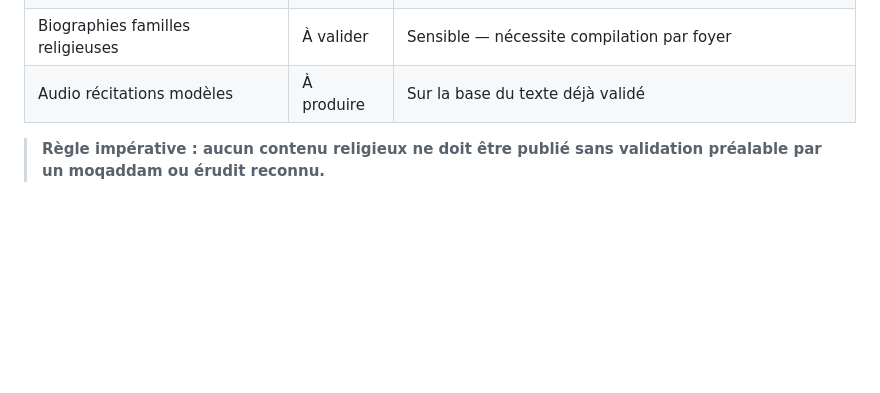
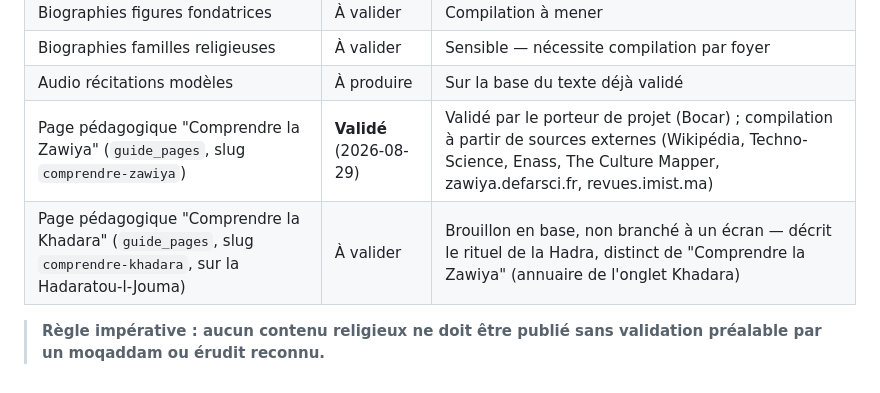
Before and after one commit to bgueye/atijaniya, a Markdown page: docs/01-perimetre-fonctionnel.md, the part around the change. Rendered like a GitHub page; blank space fills up the shorter version.

Commit message:
Documente la validation de "Comprendre la Zawiya" dans docs/01 § 8
Ajoute la page pédagogique comme contenu validé (2026-08-29, par Bocar),
avec ses sources de compilation. Ajoute aussi le brouillon "Comprendre la
Khadara" (Hadaratou-l-Jouma), toujours en attente et non branché à un
écran, pour que le tableau reste une source fidèle de l'état réel.

Co-Authored-By: Claude Sonnet 5 <noreply@anthropic.com>
Claude-Session: https://claude.ai/code/session_01DDJFGnzed84MkNhjgePVce

```diff
--- a/docs/01-perimetre-fonctionnel.md
+++ b/docs/01-perimetre-fonctionnel.md
@@ -164,6 +164,8 @@ autres pour sa pratique personnelle, avec cette fonctionnalité en plus sur son
 | Biographies figures fondatrices | À valider | Compilation à mener |
 | Biographies familles religieuses | À valider | Sensible — nécessite compilation par foyer |
 | Audio récitations modèles | À produire | Sur la base du texte déjà validé |
+| Page pédagogique "Comprendre la Zawiya" (`guide_pages`, slug `comprendre-zawiya`) | **Validé** (2026-08-29) | Validé par le porteur de projet (Bocar) ; compilation à partir de sources externes (Wikipédia, Techno-Science, Enass, The Culture Mapper, zawiya.defarsci.fr, revues.imist.ma) |
+| Page pédagogique "Comprendre la Khadara" (`guide_pages`, slug `comprendre-khadara`, sur la Hadaratou-l-Jouma) | À valider | Brouillon en base, non branché à un écran — décrit le rituel de la Hadra, distinct de "Comprendre la Zawiya" (annuaire de l'onglet Khadara) |
 
 > **Règle impérative : aucun contenu religieux ne doit être publié sans validation
 > préalable par un moqaddam ou érudit reconnu.**
```
